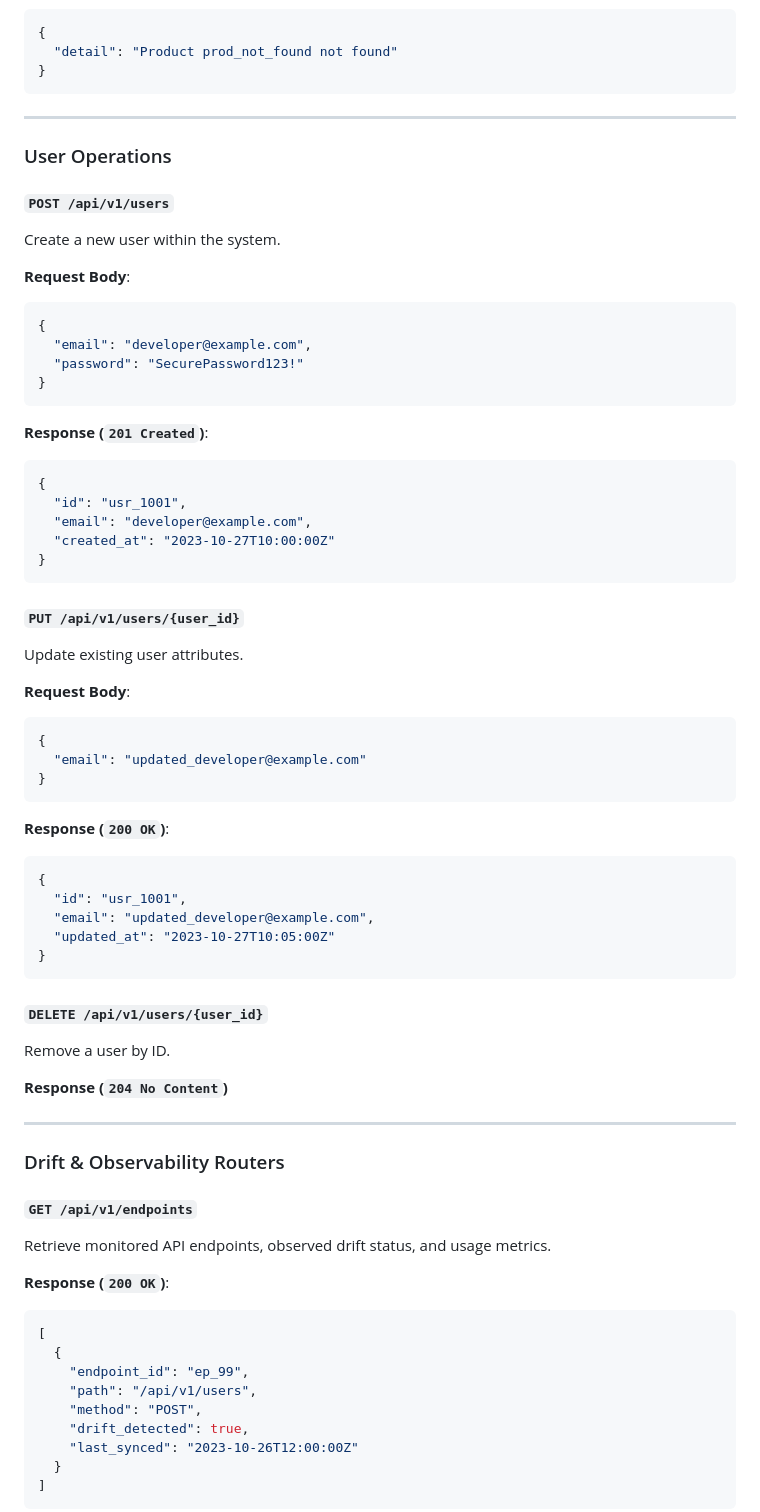
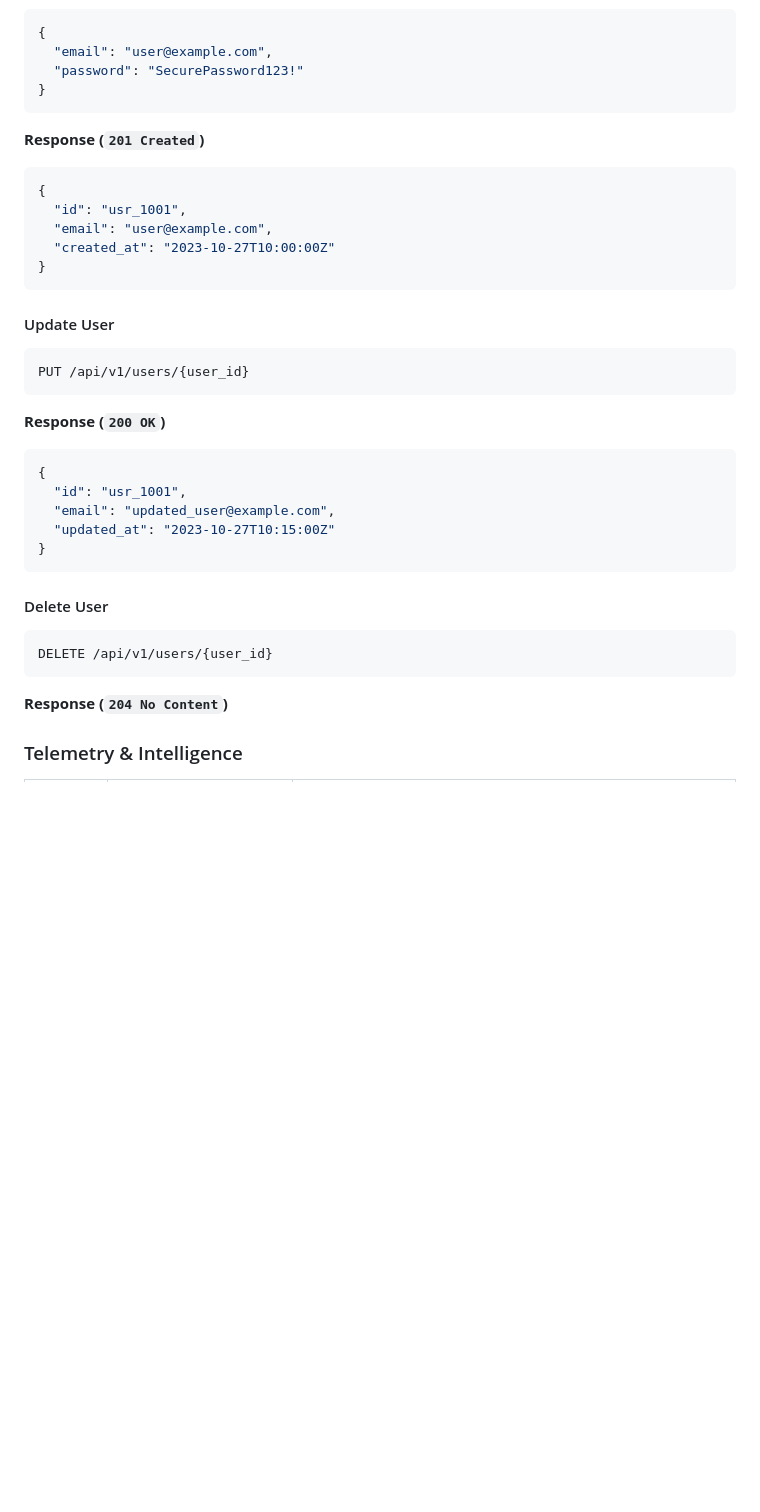
Before and after one commit to Mohith-R17/DriftGuard, a Markdown page: DOCUMENTATION.md, the part around one of its changes. Drawn GitHub-style; blank space fills up the shorter version.

````diff
--- a/DOCUMENTATION.md
+++ b/DOCUMENTATION.md
@@ -65,74 +51,39 @@ Fetch detailed metadata for a specific product.
 ```json
 {
-  "detail": "Product prod_not_found not found"
-}
-```
-
----
-
-### User Operations
-
-#### `POST /api/v1/users`
-Create a new user within the system.
-
-**Request Body**:
-```json
-{
-  "email": "developer@example.com",
+  "email": "user@example.com",
   "password": "SecurePassword123!"
 }
 ```
 
-**Response (`201 Created`)**:
+**Response (`201 Created`)**
 ```json
 {
   "id": "usr_1001",
-  "email": "developer@example.com",
+  "email": "user@example.com",
   "created_at": "2023-10-27T10:00:00Z"
 }
 ```
 
-#### `PUT /api/v1/users/{user_id}`
-Update existing user attributes.
+#### Update User
+```http
+PUT /api/v1/users/{user_id}
+```
 
-**Request Body**:
+**Response (`200 OK`)**
 ```json
 {
-  "email": "updated_developer@example.com"
+  "id": "usr_1001",
+  "email": "updated_user@example.com",
+  "updated_at": "2023-10-27T10:15:00Z"
 }
 ```
 
-**Response (`200 OK`)**:
-```json
-{
-  "id": "usr_1001",
-  "email": "updated_developer@example.com",
-  "updated_at": "2023-10-27T10:05:00Z"
-}
+#### Delete User
+```http
+DELETE /api/v1/users/{user_id}
 ```
-
-#### `DELETE /api/v1/users/{user_id}`
-Remove a user by ID.
 
 **Response (`204 No Content`)**
 
----
+### Telemetry & Intelligence
 
-### Drift & Observability Routers
-
-#### `GET /api/v1/endpoints`
-Retrieve monitored API endpoints, observed drift status, and usage metrics.
-
-**Response (`200 OK`)**:
-```json
-[
-  {
-    "endpoint_id": "ep_99",
-    "path": "/api/v1/users",
-    "method": "POST",
-    "drift_detected": true,
-    "last_synced": "2023-10-26T12:00:00Z"
-  }
-]
-```
-
````
Also changed, not shown: other parts of DOCUMENTATION.md (+52 -112 lines).
